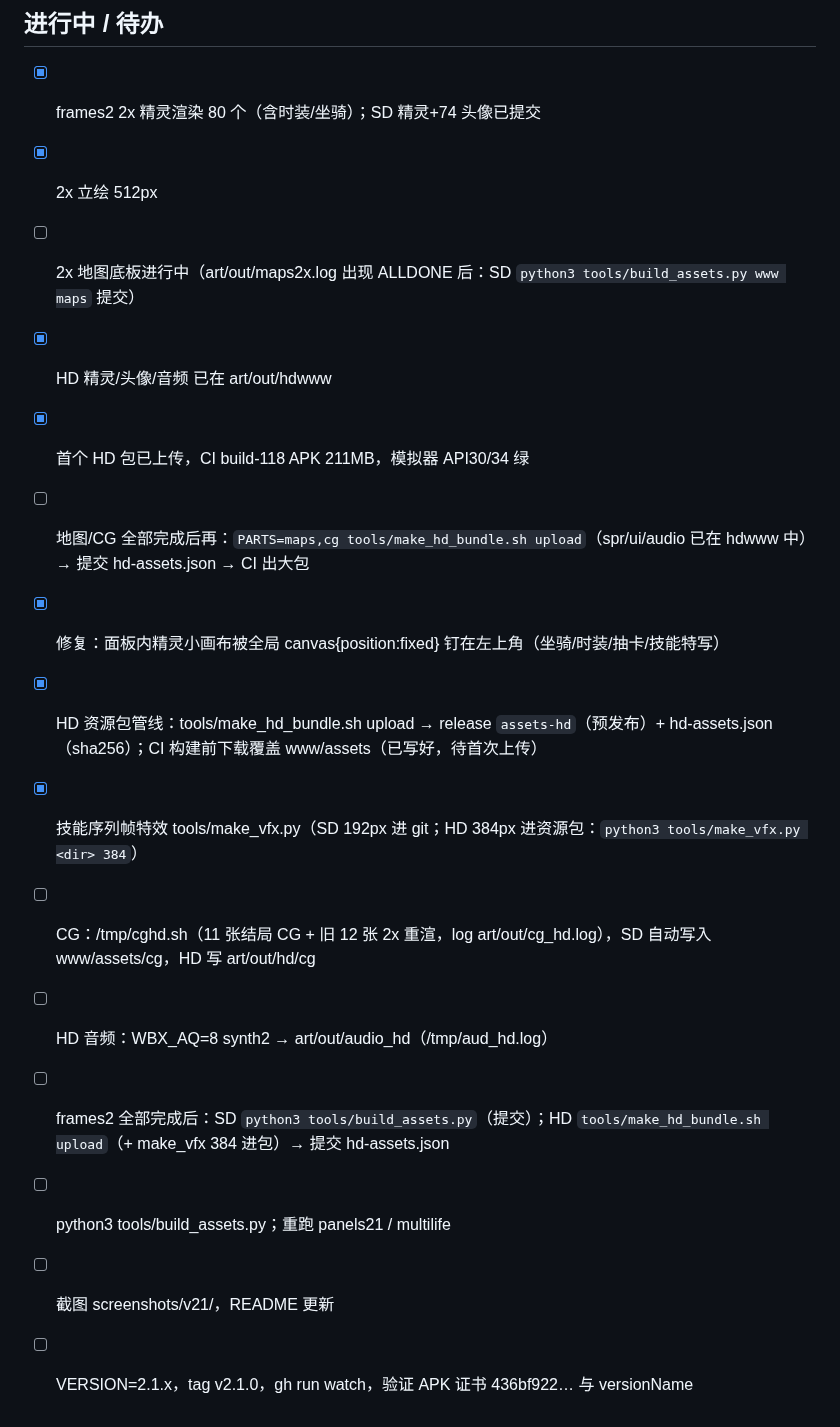
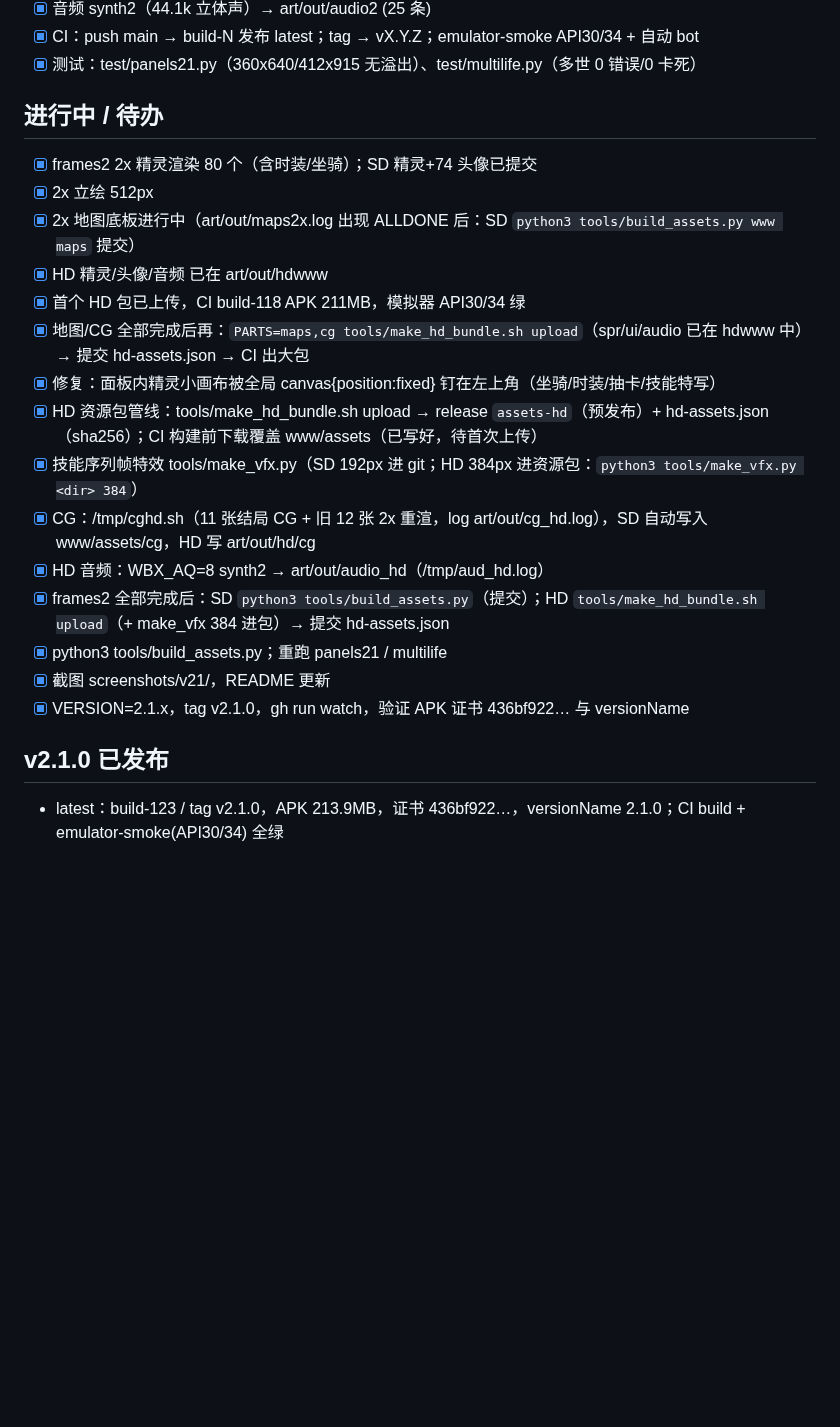
Before and after one commit to xiemingxin1145/wobuxian, a Markdown page: PROGRESS.md, the part around the change. GitHub-like rendering; blank space fills up the shorter version.

```diff
--- a/PROGRESS.md
+++ b/PROGRESS.md
@@ -12,16 +12,19 @@
 ## 进行中 / 待办
 - [x] frames2 2x 精灵渲染 80 个（含时装/坐骑）；SD 精灵+74 头像已提交
 - [x] 2x 立绘 512px
-- [ ] 2x 地图底板进行中（art/out/maps2x.log 出现 ALLDONE 后：SD `python3 tools/build_assets.py www maps` 提交）
+- [x] 2x 地图底板进行中（art/out/maps2x.log 出现 ALLDONE 后：SD `python3 tools/build_assets.py www maps` 提交）
 - [x] HD 精灵/头像/音频 已在 art/out/hdwww
 - [x] 首个 HD 包已上传，CI build-118 APK 211MB，模拟器 API30/34 绿
-- [ ] 地图/CG 全部完成后再：`PARTS=maps,cg tools/make_hd_bundle.sh upload`（spr/ui/audio 已在 hdwww 中）→ 提交 hd-assets.json → CI 出大包
+- [x] 地图/CG 全部完成后再：`PARTS=maps,cg tools/make_hd_bundle.sh upload`（spr/ui/audio 已在 hdwww 中）→ 提交 hd-assets.json → CI 出大包
 - [x] 修复：面板内精灵小画布被全局 canvas{position:fixed} 钉在左上角（坐骑/时装/抽卡/技能特写）
 - [x] HD 资源包管线：tools/make_hd_bundle.sh upload → release `assets-hd`（预发布）+ hd-assets.json（sha256）；CI 构建前下载覆盖 www/assets（已写好，待首次上传）
 - [x] 技能序列帧特效 tools/make_vfx.py（SD 192px 进 git；HD 384px 进资源包：`python3 tools/make_vfx.py <dir> 384`）
-- [ ] CG：/tmp/cghd.sh（11 张结局 CG + 旧 12 张 2x 重渲，log art/out/cg_hd.log），SD 自动写入 www/assets/cg，HD 写 art/out/hd/cg
-- [ ] HD 音频：WBX_AQ=8 synth2 → art/out/audio_hd（/tmp/aud_hd.log）
-- [ ] frames2 全部完成后：SD `python3 tools/build_assets.py`（提交）；HD `tools/make_hd_bundle.sh upload`（+ make_vfx 384 进包）→ 提交 hd-assets.json
-- [ ] python3 tools/build_assets.py；重跑 panels21 / multilife
-- [ ] 截图 screenshots/v21/，README 更新
-- [ ] VERSION=2.1.x，tag v2.1.0，gh run watch，验证 APK 证书 436bf922… 与 versionName
+- [x] CG：/tmp/cghd.sh（11 张结局 CG + 旧 12 张 2x 重渲，log art/out/cg_hd.log），SD 自动写入 www/assets/cg，HD 写 art/out/hd/cg
+- [x] HD 音频：WBX_AQ=8 synth2 → art/out/audio_hd（/tmp/aud_hd.log）
+- [x] frames2 全部完成后：SD `python3 tools/build_assets.py`（提交）；HD `tools/make_hd_bundle.sh upload`（+ make_vfx 384 进包）→ 提交 hd-assets.json
+- [x] python3 tools/build_assets.py；重跑 panels21 / multilife
+- [x] 截图 screenshots/v21/，README 更新
+- [x] VERSION=2.1.x，tag v2.1.0，gh run watch，验证 APK 证书 436bf922… 与 versionName
+
+## v2.1.0 已发布
+- latest：build-123 / tag v2.1.0，APK 213.9MB，证书 436bf922…，versionName 2.1.0；CI build + emulator-smoke(API30/34) 全绿
```
Also changed, not shown: README.md (+9 -1 lines), screenshots/v21/01_title.png (added), screenshots/v21/03_chapter_cg.png (added), screenshots/v21/04_gacha_anim.png (added), screenshots/v21/05_gacha_result.png (added), screenshots/v21/06_battle_vfx.png (added), 1 other file.
